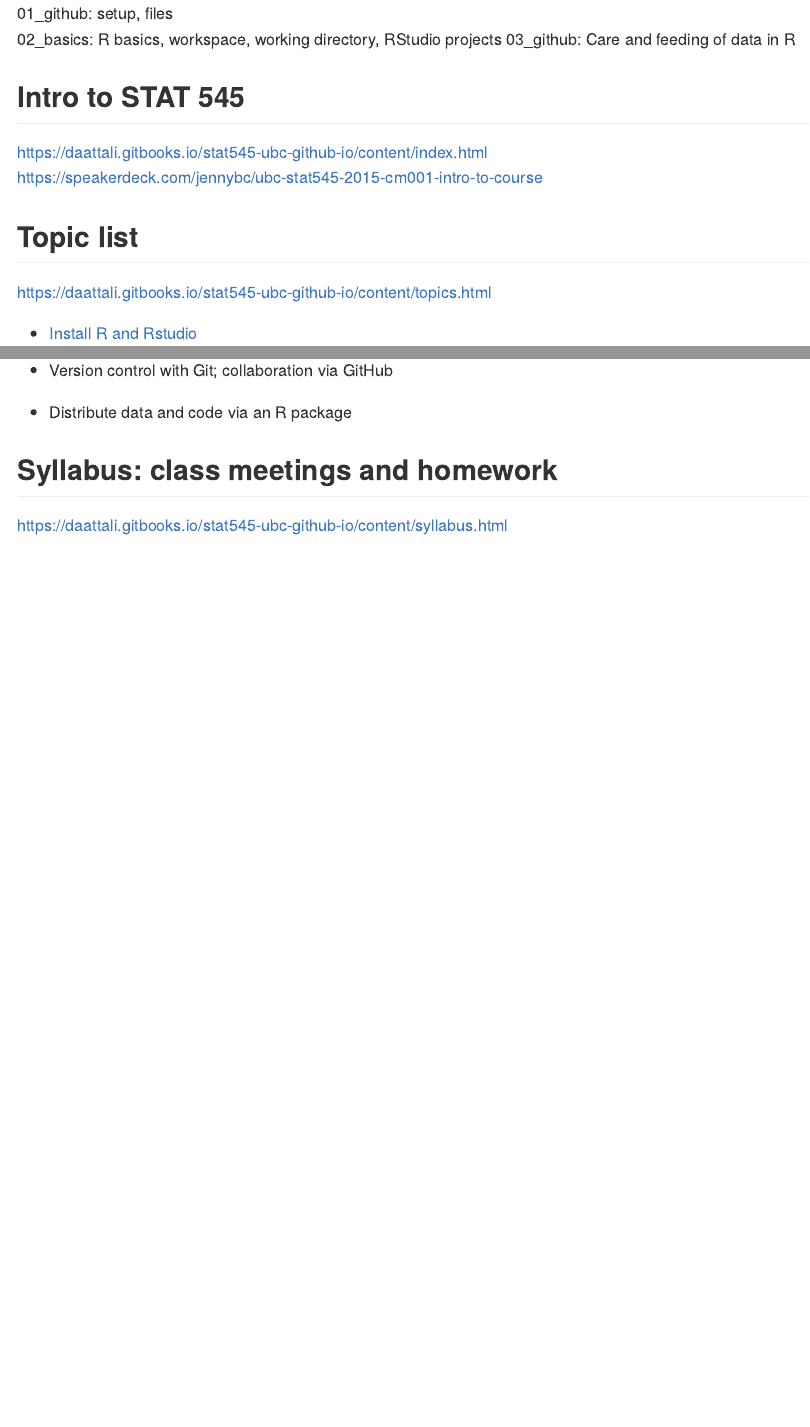
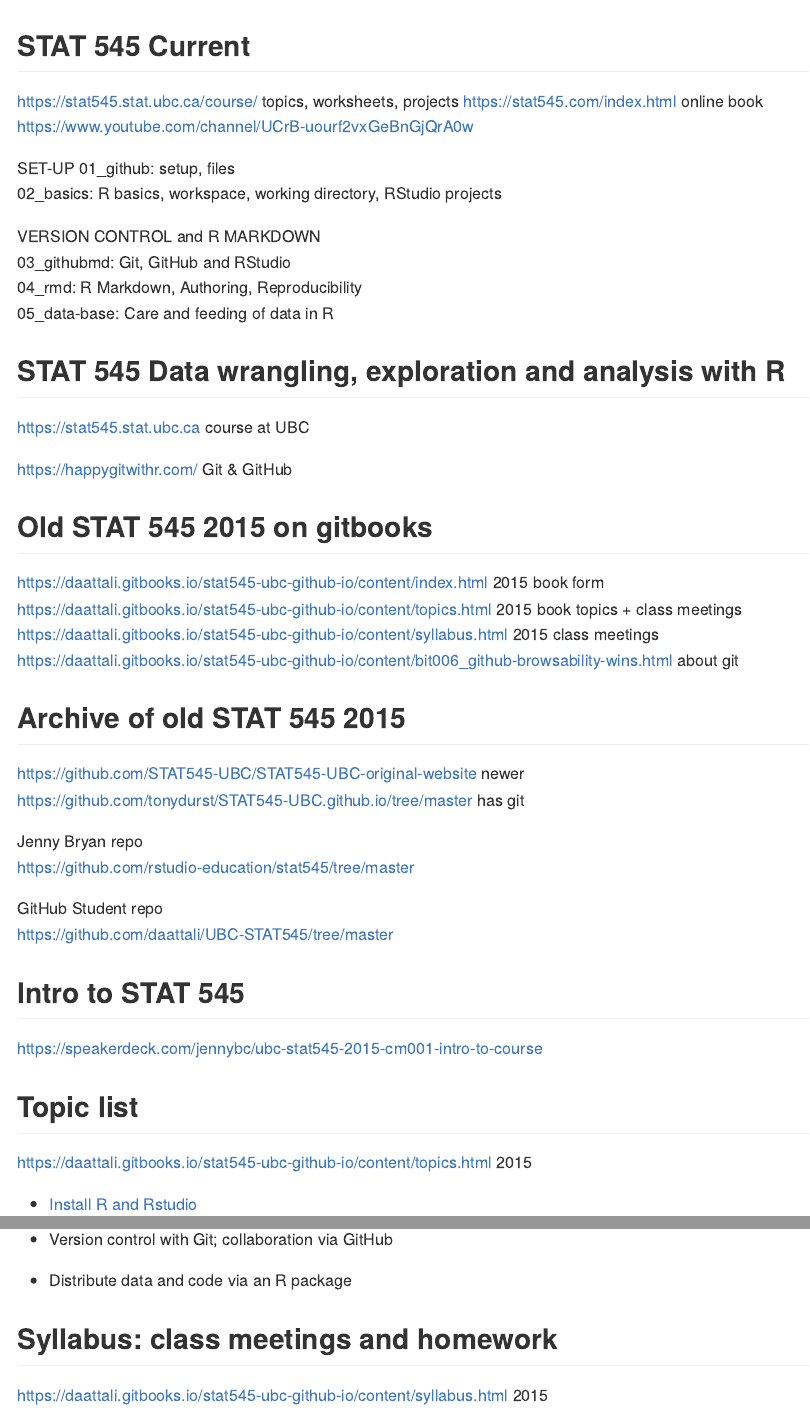
Before and after one commit to emkim1/stat545, an R Markdown document (stat545.Rmd): the page in a window 1100 px wide, from its top, and a second part further down, joined at a grey line. The pictures show the output file stat545.md that the author committed with the source, drawn offline in the style of GitHub.

Commit message:
Move RStudio R Markdown to rmd

````diff
--- a/stat545.Rmd
+++ b/stat545.Rmd
@@ -14,18 +14,47 @@
 knitr::opts_chunk$set(echo = TRUE) # expose your code, use FALSE sparingly
 ```
 
+## STAT 545 Current
+https://stat545.stat.ubc.ca/course/  topics, worksheets, projects
+https://stat545.com/index.html  online book
+https://www.youtube.com/channel/UCrB-uourf2vxGeBnGjQrA0w
+
+SET-UP
 01_github: setup, files
 02_basics: R basics, workspace, working directory, RStudio projects
-03_githubmd: RStudio with Git and GitHub
-Care and feeding of data in R
+
+VERSION CONTROL and R MARKDOWN
+03_githubmd: Git, GitHub and RStudio
+04_rmd: R Markdown, Authoring, Reproducibility
+05_data-base: Care and feeding of data in R
+
+## STAT 545 Data wrangling, exploration and analysis with R
+
+https://stat545.stat.ubc.ca course at UBC
+
+https://happygitwithr.com/ Git & GitHub
+
+## Old STAT 545 2015 on gitbooks
+https://daattali.gitbooks.io/stat545-ubc-github-io/content/index.html   2015 book form
+https://daattali.gitbooks.io/stat545-ubc-github-io/content/topics.html  2015 book topics + class meetings
+https://daattali.gitbooks.io/stat545-ubc-github-io/content/syllabus.html 2015 class meetings
+https://daattali.gitbooks.io/stat545-ubc-github-io/content/bit006_github-browsability-wins.html  about git
+
+## Archive of old STAT 545 2015
+https://github.com/STAT545-UBC/STAT545-UBC-original-website  newer
+https://github.com/tonydurst/STAT545-UBC.github.io/tree/master  has git
+
+Jenny Bryan repo
+https://github.com/rstudio-education/stat545/tree/master
+
+GitHub Student repo
+https://github.com/daattali/UBC-STAT545/tree/master
 
 ## Intro to STAT 545
-https://daattali.gitbooks.io/stat545-ubc-github-io/content/index.html
 https://speakerdeck.com/jennybc/ubc-stat545-2015-cm001-intro-to-course
 
-
 ## Topic list
-https://daattali.gitbooks.io/stat545-ubc-github-io/content/topics.html
+https://daattali.gitbooks.io/stat545-ubc-github-io/content/topics.html  2015
 
 * [Install R and Rstudio](https://daattali.gitbooks.io/stat545-ubc-github-io/content/block000_r-rstudio-install.html)
 * [Setup Git GitHub RStudio](https://daattali.gitbooks.io/stat545-ubc-github-io/content/git00_index.html)
@@ -53,7 +82,7 @@
 * Distribute data and code via an R package
 
 ## Syllabus: class meetings and homework
-https://daattali.gitbooks.io/stat545-ubc-github-io/content/syllabus.html
+https://daattali.gitbooks.io/stat545-ubc-github-io/content/syllabus.html  2015
 
 STAT545A Exploratory Data Analysis
 [cm001](https://daattali.gitbooks.io/stat545-ubc-github-io/content/cm001_course-intro-sw-install-account-signup.html): Intro to course; S/W install; acct sign-ups
````
Also changed, not shown: stat545.md.
